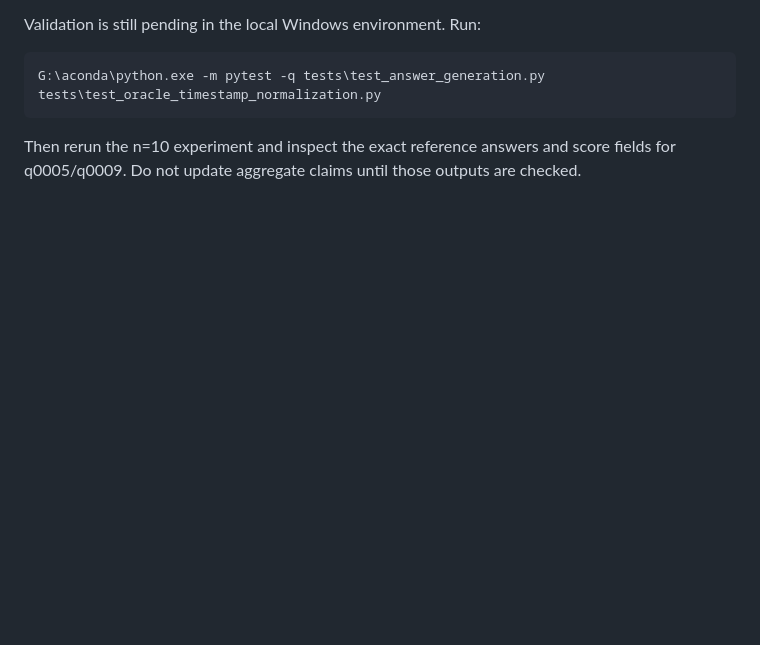
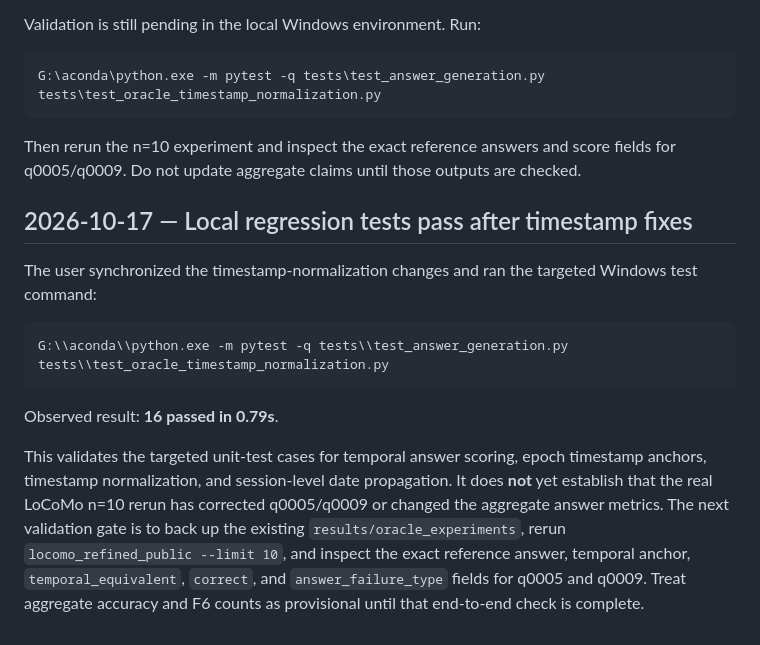
Before and after one commit to njuer-bin/memory-failure-attribution, a Markdown page: docs/RESEARCH_LOG.md, the part around the change. Rendered like a GitHub page; blank space fills up the shorter version.

Commit message:
research: record passing timestamp regression tests

````diff
--- a/docs/RESEARCH_LOG.md
+++ b/docs/RESEARCH_LOG.md
@@ -760,3 +760,17 @@ G:\aconda\python.exe -m pytest -q tests\test_answer_generation.py tests\test_ora
 ```
 
 Then rerun the n=10 experiment and inspect the exact reference answers and score fields for q0005/q0009. Do not update aggregate claims until those outputs are checked.
+
+
+
+## 2026-10-17 — Local regression tests pass after timestamp fixes
+
+The user synchronized the timestamp-normalization changes and ran the targeted Windows test command:
+
+```powershell
+G:\\aconda\\python.exe -m pytest -q tests\\test_answer_generation.py tests\\test_oracle_timestamp_normalization.py
+```
+
+Observed result: **16 passed in 0.79s**.
+
+This validates the targeted unit-test cases for temporal answer scoring, epoch timestamp anchors, timestamp normalization, and session-level date propagation. It does **not** yet establish that the real LoCoMo n=10 rerun has corrected q0005/q0009 or changed the aggregate answer metrics. The next validation gate is to back up the existing `results/oracle_experiments`, rerun `locomo_refined_public --limit 10`, and inspect the exact reference answer, temporal anchor, `temporal_equivalent`, `correct`, and `answer_failure_type` fields for q0005 and q0009. Treat aggregate accuracy and F6 counts as provisional until that end-to-end check is complete.
````
